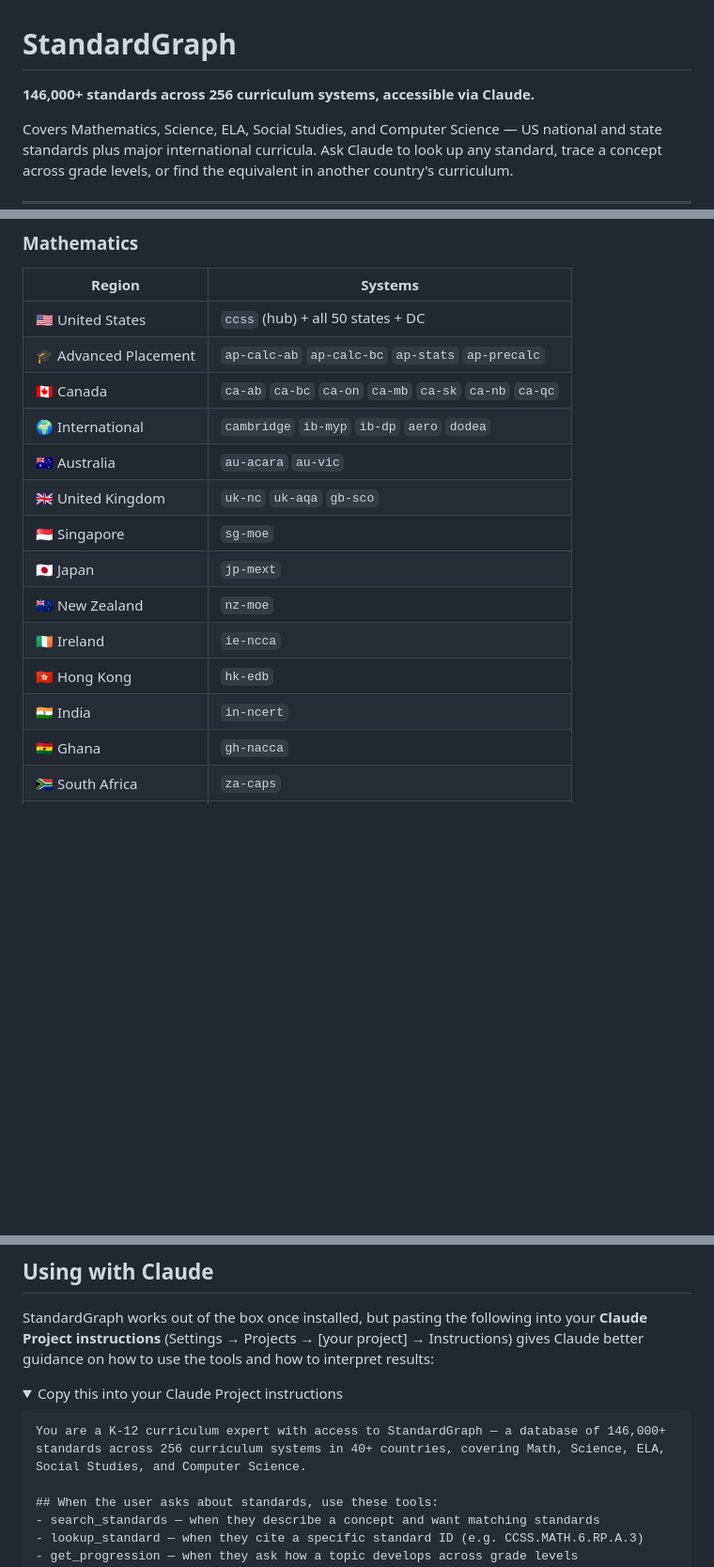
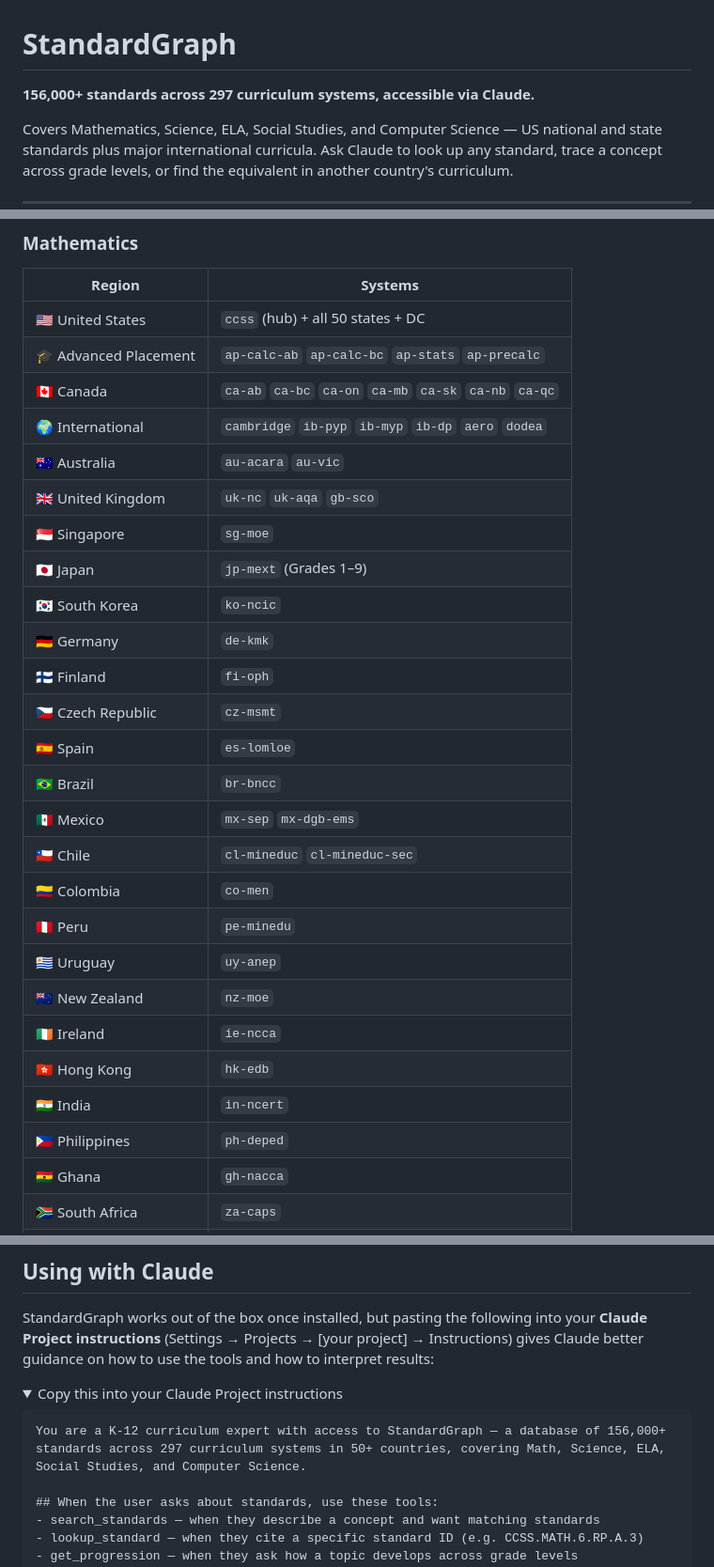
Before and after one commit to swoopeagle/standardgraph, a Markdown page: README.md, 3 parts joined by grey strips. Shown at 94% size. Rendered like a GitHub page; folded sections open; blank space fills up the shorter version.

Commit message:
Update README: 156k standards, 297 systems, full international math coverage
Co-Authored-By: Claude Sonnet 4.6 <noreply@anthropic.com>

````diff
--- a/README.md
+++ b/README.md
@@ -1,6 +1,6 @@
 # StandardGraph
 
-**146,000+ standards across 256 curriculum systems, accessible via Claude.**
+**156,000+ standards across 297 curriculum systems, accessible via Claude.**
 
 Covers Mathematics, Science, ELA, Social Studies, and Computer Science — US national and state standards plus major international curricula. Ask Claude to look up any standard, trace a concept across grade levels, or find the equivalent in another country's curriculum.
 
@@ -48,15 +48,27 @@ How does the C3 Framework approach civics compared to California's social studie
 | 🇺🇸 United States | `ccss` (hub) + all 50 states + DC |
 | 🎓 Advanced Placement | `ap-calc-ab` `ap-calc-bc` `ap-stats` `ap-precalc` |
 | 🇨🇦 Canada | `ca-ab` `ca-bc` `ca-on` `ca-mb` `ca-sk` `ca-nb` `ca-qc` |
-| 🌍 International | `cambridge` `ib-myp` `ib-dp` `aero` `dodea` |
+| 🌍 International | `cambridge` `ib-pyp` `ib-myp` `ib-dp` `aero` `dodea` |
 | 🇦🇺 Australia | `au-acara` `au-vic` |
 | 🇬🇧 United Kingdom | `uk-nc` `uk-aqa` `gb-sco` |
 | 🇸🇬 Singapore | `sg-moe` |
-| 🇯🇵 Japan | `jp-mext` |
+| 🇯🇵 Japan | `jp-mext` (Grades 1–9) |
+| 🇰🇷 South Korea | `ko-ncic` |
+| 🇩🇪 Germany | `de-kmk` |
+| 🇫🇮 Finland | `fi-oph` |
+| 🇨🇿 Czech Republic | `cz-msmt` |
+| 🇪🇸 Spain | `es-lomloe` |
+| 🇧🇷 Brazil | `br-bncc` |
+| 🇲🇽 Mexico | `mx-sep` `mx-dgb-ems` |
+| 🇨🇱 Chile | `cl-mineduc` `cl-mineduc-sec` |
+| 🇨🇴 Colombia | `co-men` |
+| 🇵🇪 Peru | `pe-minedu` |
+| 🇺🇾 Uruguay | `uy-anep` |
 | 🇳🇿 New Zealand | `nz-moe` |
 | 🇮🇪 Ireland | `ie-ncca` |
 | 🇭🇰 Hong Kong | `hk-edb` |
 | 🇮🇳 India | `in-ncert` |
+| 🇵🇭 Philippines | `ph-deped` |
 | 🇬🇭 Ghana | `gh-nacca` |
 | 🇿🇦 South Africa | `za-caps` |
 | 🇷🇼 Rwanda | `rw-reb` |
@@ -121,7 +133,7 @@ StandardGraph works out of the box once installed, but pasting the following int
 <summary>Copy this into your Claude Project instructions</summary>
 
 ```
-You are a K-12 curriculum expert with access to StandardGraph — a database of 146,000+ standards across 256 curriculum systems in 40+ countries, covering Math, Science, ELA, Social Studies, and Computer Science.
+You are a K-12 curriculum expert with access to StandardGraph — a database of 156,000+ standards across 297 curriculum systems in 50+ countries, covering Math, Science, ELA, Social Studies, and Computer Science.
 
 ## When the user asks about standards, use these tools:
 - search_standards — when they describe a concept and want matching standards
````
